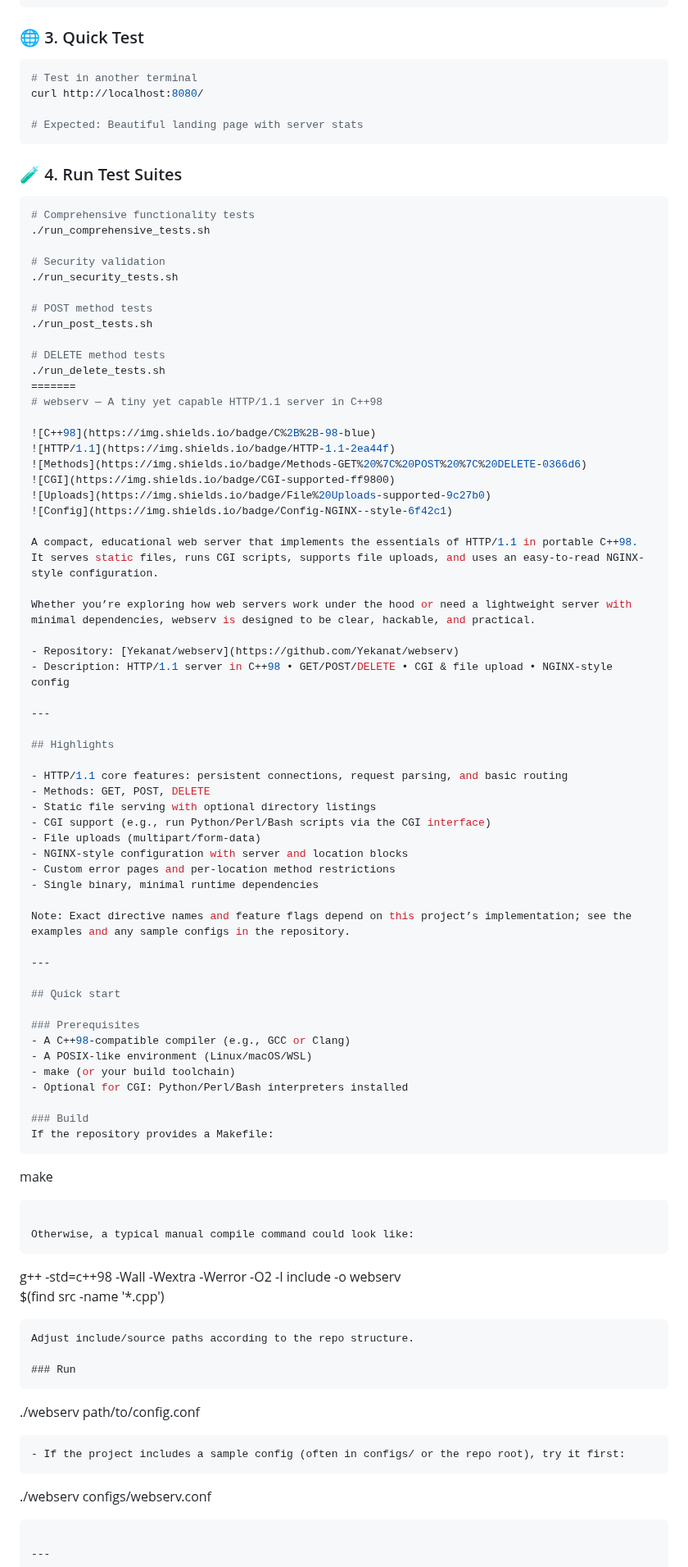
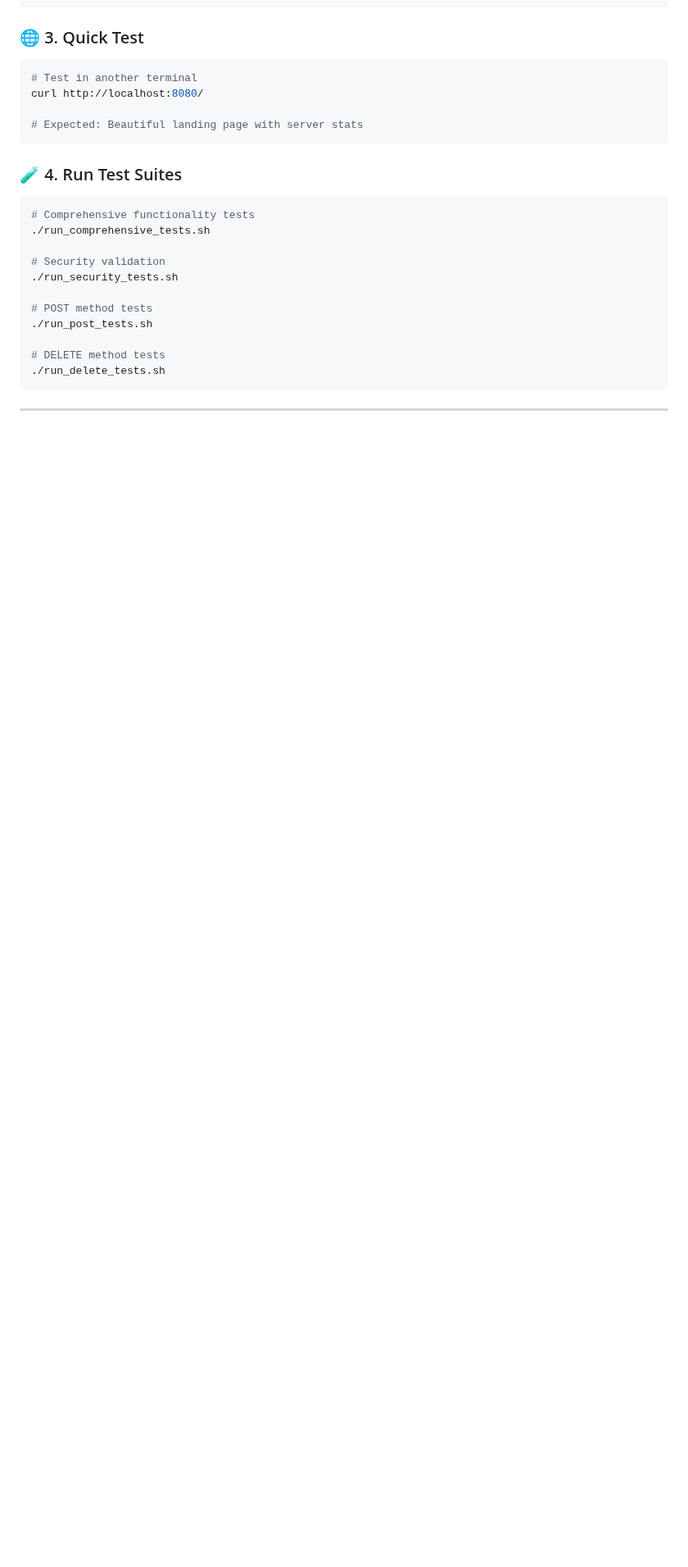
Before and after one commit to Yekanat/webserv, a Markdown page: README.md, the part around one of its changes. Shown at 82% size. Rendered like a GitHub page; blank space fills up the shorter version.

Commit message:
Remove introductory content from README.md
Removed introductory section and highlights about webserv.

````diff
--- a/README.md
+++ b/README.md
@@ -105,68 +105,6 @@ curl http://localhost:8080/
 
 # DELETE method tests
 ./run_delete_tests.sh
-=======
-# webserv — A tiny yet capable HTTP/1.1 server in C++98
-
-![C++98](https://img.shields.io/badge/C%2B%2B-98-blue)
-![HTTP/1.1](https://img.shields.io/badge/HTTP-1.1-2ea44f)
-![Methods](https://img.shields.io/badge/Methods-GET%20%7C%20POST%20%7C%20DELETE-0366d6)
-![CGI](https://img.shields.io/badge/CGI-supported-ff9800)
-![Uploads](https://img.shields.io/badge/File%20Uploads-supported-9c27b0)
-![Config](https://img.shields.io/badge/Config-NGINX--style-6f42c1)
-
-A compact, educational web server that implements the essentials of HTTP/1.1 in portable C++98. It serves static files, runs CGI scripts, supports file uploads, and uses an easy-to-read NGINX-style configuration.
-
-Whether you’re exploring how web servers work under the hood or need a lightweight server with minimal dependencies, webserv is designed to be clear, hackable, and practical.
-
-- Repository: [Yekanat/webserv](https://github.com/Yekanat/webserv)
-- Description: HTTP/1.1 server in C++98 • GET/POST/DELETE • CGI & file upload • NGINX-style config
-
----
-
-## Highlights
-
-- HTTP/1.1 core features: persistent connections, request parsing, and basic routing
-- Methods: GET, POST, DELETE
-- Static file serving with optional directory listings
-- CGI support (e.g., run Python/Perl/Bash scripts via the CGI interface)
-- File uploads (multipart/form-data)
-- NGINX-style configuration with server and location blocks
-- Custom error pages and per-location method restrictions
-- Single binary, minimal runtime dependencies
-
-Note: Exact directive names and feature flags depend on this project’s implementation; see the examples and any sample configs in the repository.
-
----
-
-## Quick start
-
-### Prerequisites
-- A C++98-compatible compiler (e.g., GCC or Clang)
-- A POSIX-like environment (Linux/macOS/WSL)
-- make (or your build toolchain)
-- Optional for CGI: Python/Perl/Bash interpreters installed
-
-### Build
-If the repository provides a Makefile:
-```
-make
-```
-
-Otherwise, a typical manual compile command could look like:
-```
-g++ -std=c++98 -Wall -Wextra -Werror -O2 -I include -o webserv \
-    $(find src -name '*.cpp')
-```
-Adjust include/source paths according to the repo structure.
-
-### Run
-```
-./webserv path/to/config.conf
-```
-- If the project includes a sample config (often in configs/ or the repo root), try it first:
-```
-./webserv configs/webserv.conf
 ```
 
 ---
````
Also changed, not shown: other parts of README.md (+0 -129 lines).
